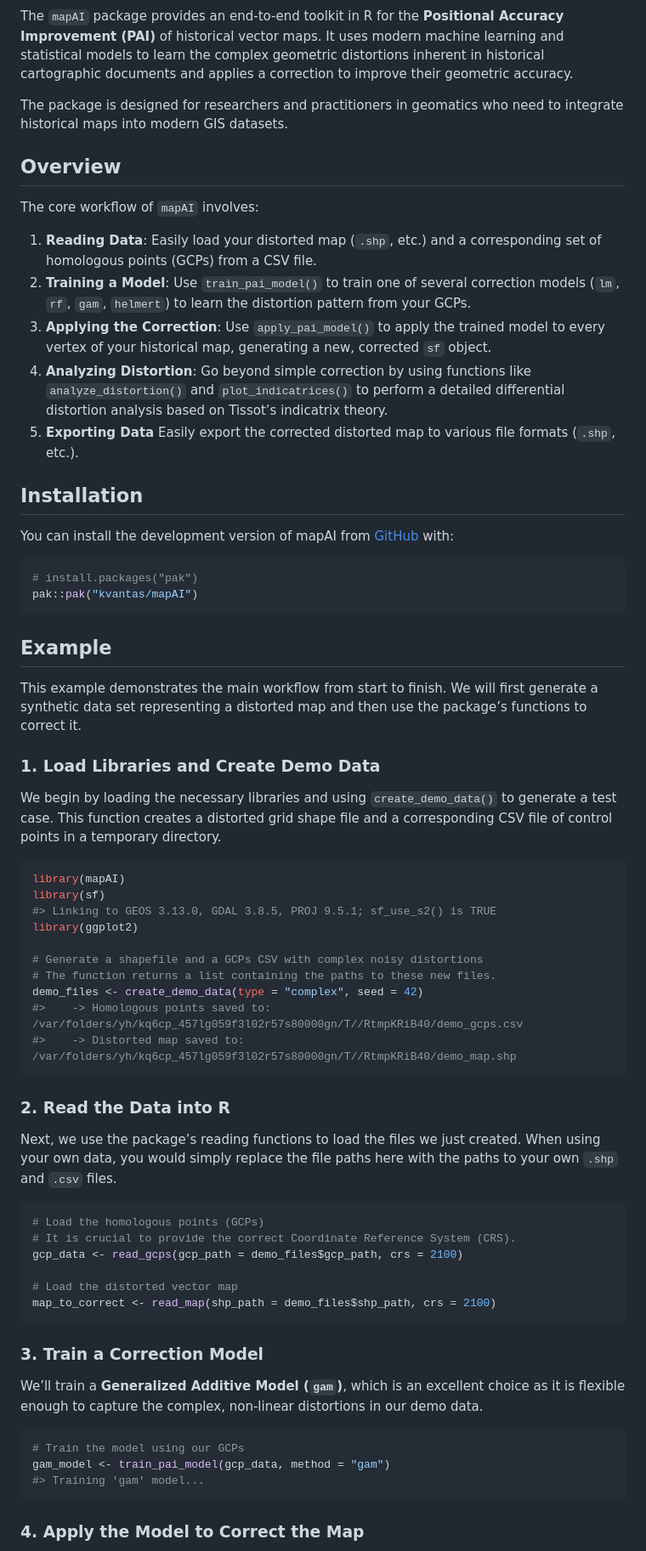
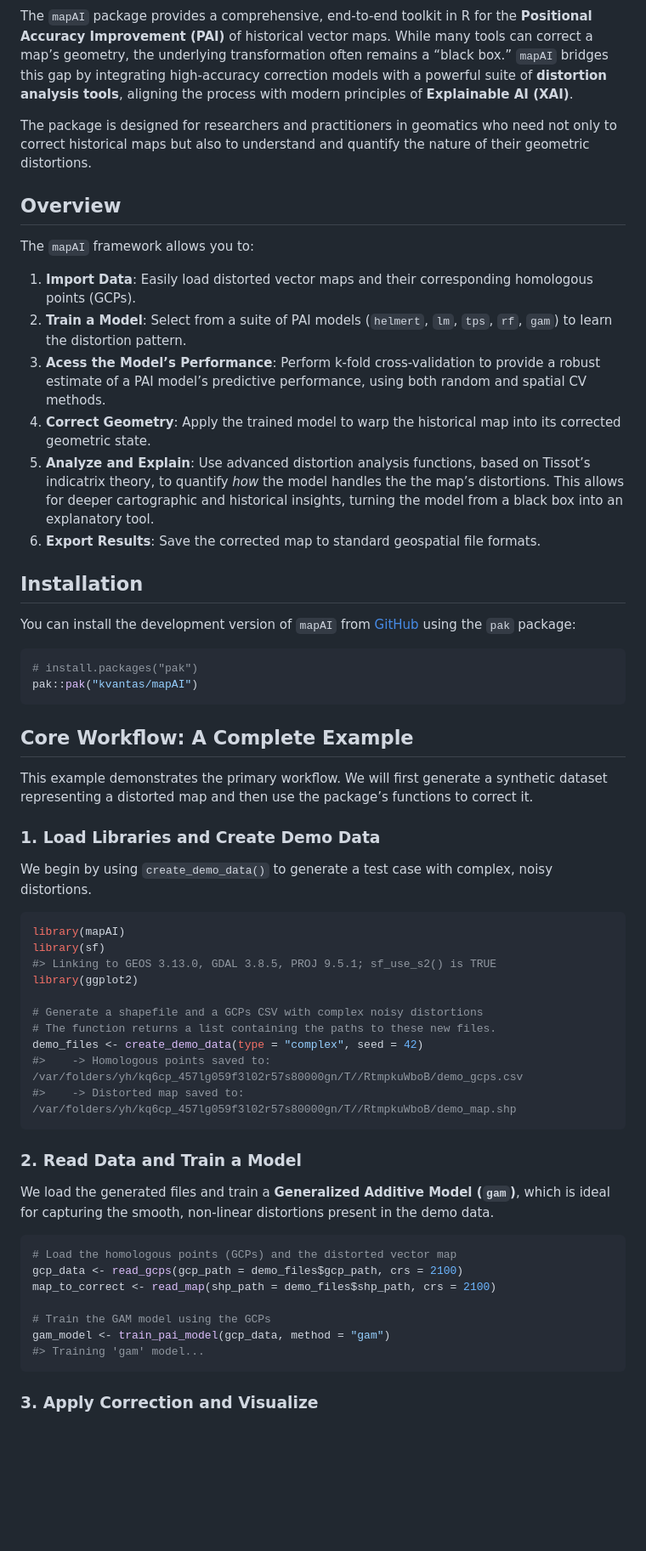
Before and after one commit to kvantas/mapAI, a Markdown page: README.md, the part around the change printed below. Shown: that part at 85% size. GitHub-like rendering; blank space fills up the shorter version.

Commit message:
update documentation

````diff
--- a/README.md
+++ b/README.md
@@ -11,56 +11,59 @@ stable](https://img.shields.io/badge/lifecycle-stable-brightgreen.svg)](https://
 [![R-CMD-check](https://github.com/kvantas/mapAI/actions/workflows/R-CMD-check.yaml/badge.svg)](https://github.com/kvantas/mapAI/actions/workflows/R-CMD-check.yaml)
 <!-- badges: end -->
 
-The `mapAI` package provides an end-to-end toolkit in R for the
-**Positional Accuracy Improvement (PAI)** of historical vector maps. It
-uses modern machine learning and statistical models to learn the complex
-geometric distortions inherent in historical cartographic documents and
-applies a correction to improve their geometric accuracy.
+The `mapAI` package provides a comprehensive, end-to-end toolkit in R
+for the **Positional Accuracy Improvement (PAI)** of historical vector
+maps. While many tools can correct a map’s geometry, the underlying
+transformation often remains a “black box.” `mapAI` bridges this gap by
+integrating high-accuracy correction models with a powerful suite of
+**distortion analysis tools**, aligning the process with modern
+principles of **Explainable AI (XAI)**.
 
 The package is designed for researchers and practitioners in geomatics
-who need to integrate historical maps into modern GIS datasets.
+who need not only to correct historical maps but also to understand and
+quantify the nature of their geometric distortions.
 
 ## Overview
 
-The core workflow of `mapAI` involves:
+The `mapAI` framework allows you to:
 
-1.  **Reading Data**: Easily load your distorted map (`.shp`, etc.) and
-    a corresponding set of homologous points (GCPs) from a CSV file.
-2.  **Training a Model**: Use `train_pai_model()` to train one of
-    several correction models (`lm`, `rf`, `gam`, `helmert`) to learn
-    the distortion pattern from your GCPs.
-3.  **Applying the Correction**: Use `apply_pai_model()` to apply the
-    trained model to every vertex of your historical map, generating a
-    new, corrected `sf` object.
-4.  **Analyzing Distortion**: Go beyond simple correction by using
-    functions like `analyze_distortion()` and `plot_indicatrices()` to
-    perform a detailed differential distortion analysis based on
-    Tissot’s indicatrix theory.
-5.  **Exporting Data** Easily export the corrected distorted map to
-    various file formats (`.shp`, etc.).
+1.  **Import Data**: Easily load distorted vector maps and their
+    corresponding homologous points (GCPs).
+2.  **Train a Model**: Select from a suite of PAI models (`helmert`,
+    `lm`, `tps`, `rf`, `gam`) to learn the distortion pattern.
+3.  **Acess the Model’s Performance**: Perform k-fold cross-validation
+    to provide a robust estimate of a PAI model’s predictive
+    performance, using both random and spatial CV methods.
+4.  **Correct Geometry**: Apply the trained model to warp the historical
+    map into its corrected geometric state.
+5.  **Analyze and Explain**: Use advanced distortion analysis functions,
+    based on Tissot’s indicatrix theory, to quantify *how* the model
+    handles the the map’s distortions. This allows for deeper
+    cartographic and historical insights, turning the model from a black
+    box into an explanatory tool.
+6.  **Export Results**: Save the corrected map to standard geospatial
+    file formats.
 
 ## Installation
 
-You can install the development version of mapAI from
-[GitHub](https://github.com/) with:
+You can install the development version of `mapAI` from
+[GitHub](https://github.com/) using the `pak` package:
 
 ``` r
 # install.packages("pak")
 pak::pak("kvantas/mapAI")
 ```
 
-## Example
+## Core Workflow: A Complete Example
 
-This example demonstrates the main workflow from start to finish. We
-will first generate a synthetic data set representing a distorted map
-and then use the package’s functions to correct it.
+This example demonstrates the primary workflow. We will first generate a
+synthetic dataset representing a distorted map and then use the
+package’s functions to correct it.
 
 ### 1. Load Libraries and Create Demo Data
 
-We begin by loading the necessary libraries and using
-`create_demo_data()` to generate a test case. This function creates a
-distorted grid shape file and a corresponding CSV file of control points
-in a temporary directory.
+We begin by using `create_demo_data()` to generate a test case with
+complex, noisy distortions.
 
 ``` r
 library(mapAI)
@@ -71,36 +74,25 @@ library(ggplot2)
 # Generate a shapefile and a GCPs CSV with complex noisy distortions
 # The function returns a list containing the paths to these new files.
 demo_files <- create_demo_data(type = "complex", seed = 42)
-#>    -> Homologous points saved to: /var/folders/yh/kq6cp_457lg059f3l02r57s80000gn/T//RtmpKRiB40/demo_gcps.csv
-#>    -> Distorted map saved to: /var/folders/yh/kq6cp_457lg059f3l02r57s80000gn/T//RtmpKRiB40/demo_map.shp
+#>    -> Homologous points saved to: /var/folders/yh/kq6cp_457lg059f3l02r57s80000gn/T//RtmpkuWboB/demo_gcps.csv
+#>    -> Distorted map saved to: /var/folders/yh/kq6cp_457lg059f3l02r57s80000gn/T//RtmpkuWboB/demo_map.shp
 ```
 
-### 2. Read the Data into R
+### 2. Read Data and Train a Model
 
-Next, we use the package’s reading functions to load the files we just
-created. When using your own data, you would simply replace the file
-paths here with the paths to your own `.shp` and `.csv` files.
+We load the generated files and train a **Generalized Additive Model
+(`gam`)**, which is ideal for capturing the smooth, non-linear
+distortions present in the demo data.
 
 ``` r
-# Load the homologous points (GCPs)
-# It is crucial to provide the correct Coordinate Reference System (CRS).
+# Load the homologous points (GCPs) and the distorted vector map
 gcp_data <- read_gcps(gcp_path = demo_files$gcp_path, crs = 2100)
+map_to_correct <- read_map(shp_path = demo_files$shp_path, crs = 2100)
 
-# Load the distorted vector map
-map_to_correct <- read_map(shp_path = demo_files$shp_path, crs = 2100)
-```
-
-### 3. Train a Correction Model
-
-We’ll train a **Generalized Additive Model (`gam`)**, which is an
-excellent choice as it is flexible enough to capture the complex,
-non-linear distortions in our demo data.
-
-``` r
-# Train the model using our GCPs
+# Train the GAM model using the GCPs
 gam_model <- train_pai_model(gcp_data, method = "gam")
 #> Training 'gam' model...
 ```
 
-### 4. Apply the Model to Correct the Map
+### 3. Apply Correction and Visualize
 
````
Also changed, not shown: other parts of README.md (+48 -49 lines), man/figures/README-advanced-analysis-1.png, man/figures/README-apply-and-visualize-1.png (added), 5 other files.
